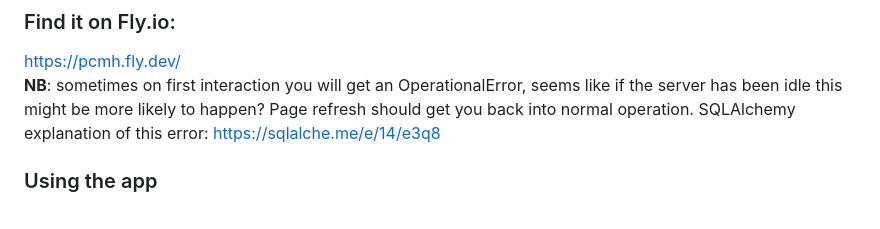
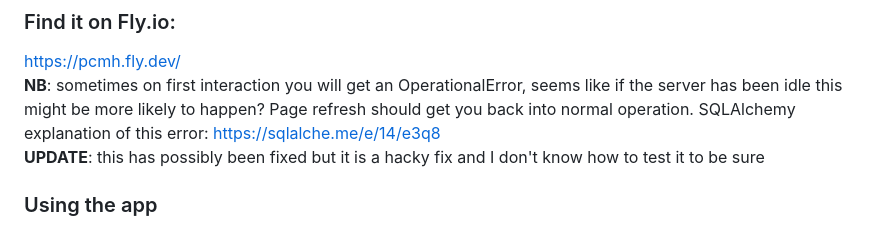
Before and after one commit to theJSZ/tsoha-pinball-collection-maintenance-helper, a Markdown page: README.md, the part around the change. GitHub-like rendering.

```diff
--- a/README.md
+++ b/README.md
@@ -30,6 +30,7 @@ Owners should create their collection and other players should (after registerin
 ### Find it on Fly.io:
 https://pcmh.fly.dev/
 **NB**: sometimes on first interaction you will get an OperationalError, seems like if the server has been idle this might be more likely to happen? Page refresh should get you back into normal operation. SQLAlchemy explanation of this error: https://sqlalche.me/e/14/e3q8
+**UPDATE**: this has possibly been fixed but it is a hacky fix and I don't know how to test it to be sure
 
 ### Using the app
 After creating a user account you will see this:
```
